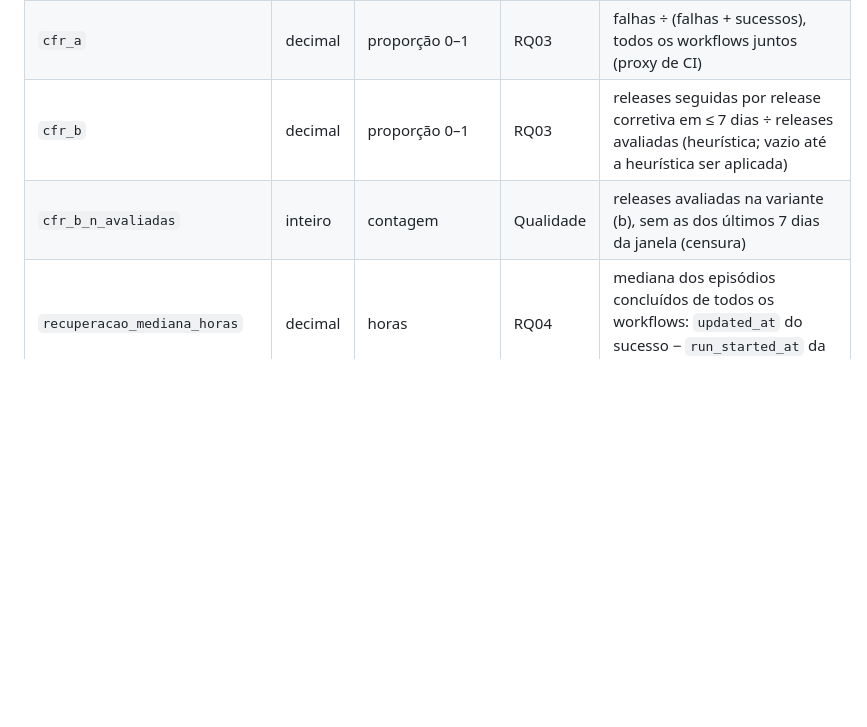
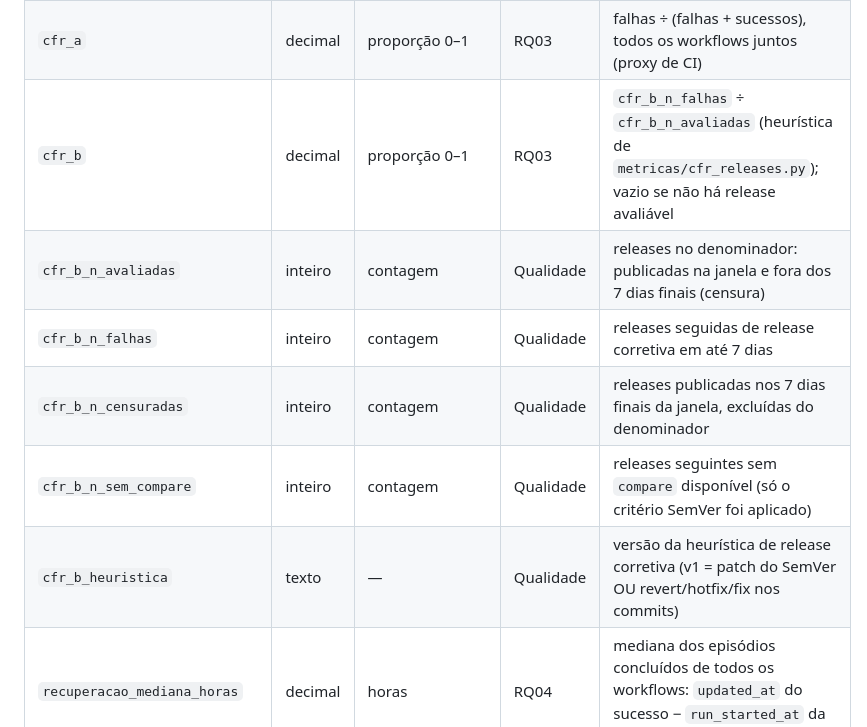
Before and after one commit to CaioVKodato/lab-experimentacao-de-software-3, a Markdown page: docs/dicionario_dados.md, the part around the change. GitHub-like rendering; blank space fills up the shorter version.

Commit message:
feat(#22): atualiza o dicionário com as colunas do CFR (b)

```diff
--- a/docs/dicionario_dados.md
+++ b/docs/dicionario_dados.md
@@ -30,8 +30,12 @@ Gerado automaticamente a partir do esquema em `code/pipeline/dataset.py`.
 | `lt_n_commits` | inteiro | contagem | Qualidade | total de commits usados na variante (b) |
 | `n_runs_validas` | inteiro | contagem | RQ03 | workflow runs `push` do default branch com conclusion em sucesso ou falha (ignorados não contam) |
 | `cfr_a` | decimal | proporção 0–1 | RQ03 | falhas ÷ (falhas + sucessos), todos os workflows juntos (proxy de CI) |
-| `cfr_b` | decimal | proporção 0–1 | RQ03 | releases seguidas por release corretiva em ≤ 7 dias ÷ releases avaliadas (heurística; vazio até a heurística ser aplicada) |
-| `cfr_b_n_avaliadas` | inteiro | contagem | Qualidade | releases avaliadas na variante (b), sem as dos últimos 7 dias da janela (censura) |
+| `cfr_b` | decimal | proporção 0–1 | RQ03 | `cfr_b_n_falhas` ÷ `cfr_b_n_avaliadas` (heurística de `metricas/cfr_releases.py`); vazio se não há release avaliável |
+| `cfr_b_n_avaliadas` | inteiro | contagem | Qualidade | releases no denominador: publicadas na janela e fora dos 7 dias finais (censura) |
+| `cfr_b_n_falhas` | inteiro | contagem | Qualidade | releases seguidas de release corretiva em até 7 dias |
+| `cfr_b_n_censuradas` | inteiro | contagem | Qualidade | releases publicadas nos 7 dias finais da janela, excluídas do denominador |
+| `cfr_b_n_sem_compare` | inteiro | contagem | Qualidade | releases seguintes sem `compare` disponível (só o critério SemVer foi aplicado) |
+| `cfr_b_heuristica` | texto | — | Qualidade | versão da heurística de release corretiva (v1 = patch do SemVer OU revert/hotfix/fix nos commits) |
 | `recuperacao_mediana_horas` | decimal | horas | RQ04 | mediana dos episódios concluídos de todos os workflows: `updated_at` do sucesso − `run_started_at` da primeira falha |
 | `recuperacao_n_episodios` | inteiro | contagem | Qualidade | episódios de falha (concluídos + censurados) em todos os workflows |
 | `recuperacao_n_censurados` | inteiro | contagem | Qualidade | episódios sem sucesso posterior dentro da janela |
```
